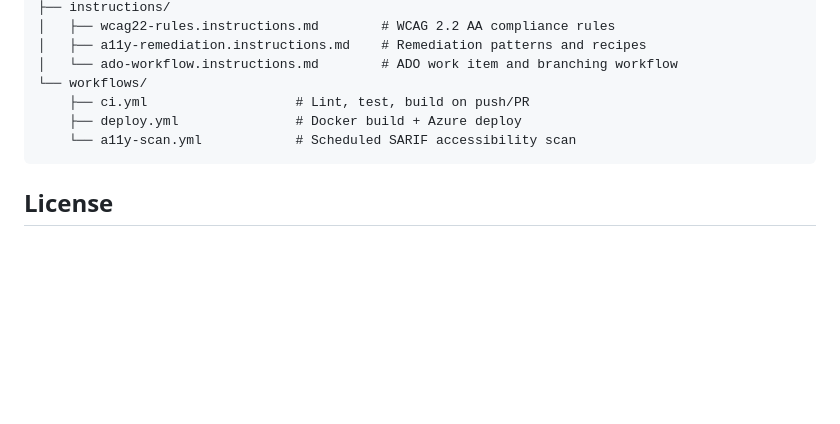
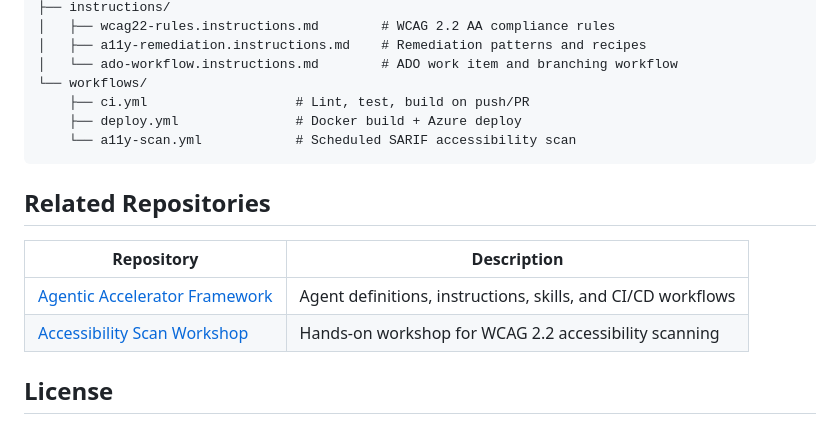
Before and after one commit to devopsabcs-engineering/accessibility-scan-demo-app, a Markdown page: README.md, the part around the change. Drawn GitHub-style; blank space fills up the shorter version.

Commit message:
feat: add Related Repositories section linking to framework and workshop
Co-authored-by: Copilot <223556219+Copilot@users.noreply.github.com>

````diff
--- a/README.md
+++ b/README.md
@@ -561,6 +561,13 @@ action/                          # GitHub Action definition
     └── a11y-scan.yml            # Scheduled SARIF accessibility scan
 ```
 
+## Related Repositories
+
+| Repository | Description |
+|------------|-------------|
+| [Agentic Accelerator Framework](https://github.com/devopsabcs-engineering/agentic-accelerator-framework) | Agent definitions, instructions, skills, and CI/CD workflows |
+| [Accessibility Scan Workshop](https://devopsabcs-engineering.github.io/accessibility-scan-workshop/) | Hands-on workshop for WCAG 2.2 accessibility scanning |
+
 ## License
 
 This project is private.
````
